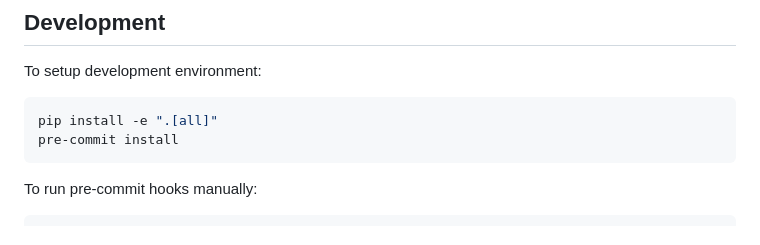
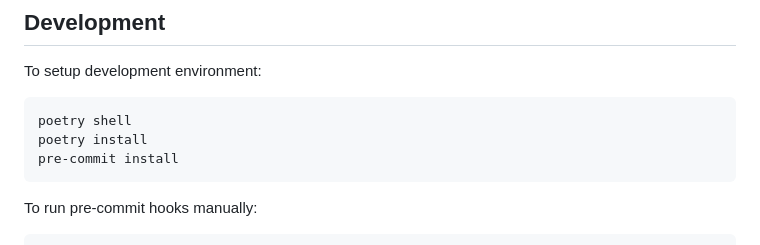
Before and after one commit to eggplants/my-best-python-project, a Markdown page: README.md, the part around the change. GitHub-like rendering.

Commit message:
README.md の更新

````diff
--- a/README.md
+++ b/README.md
@@ -129,7 +129,8 @@ note:
 To setup development environment:
 
 ```sh
-pip install -e ".[all]"
+poetry shell
+poetry install
 pre-commit install
 ```
 
````
